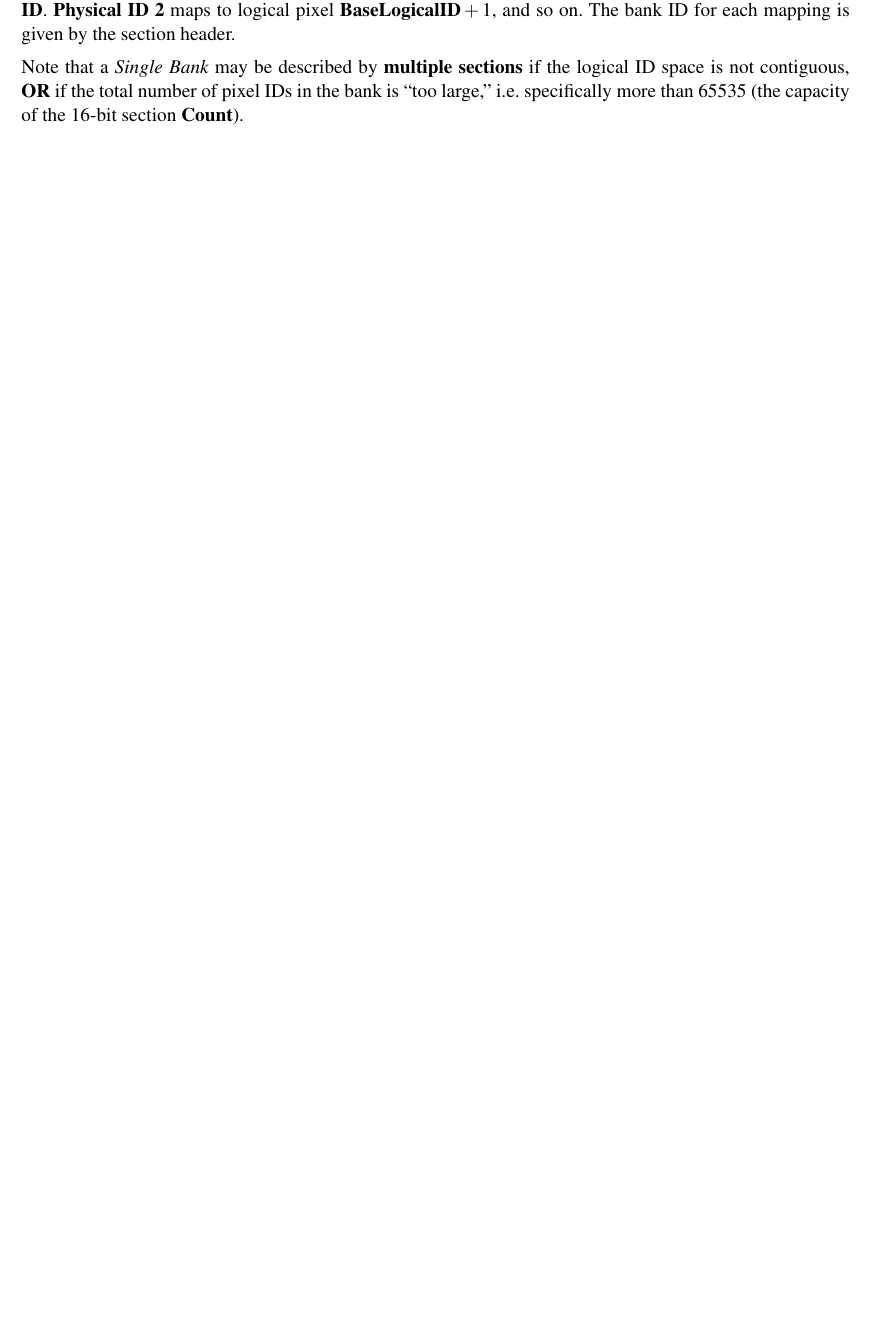
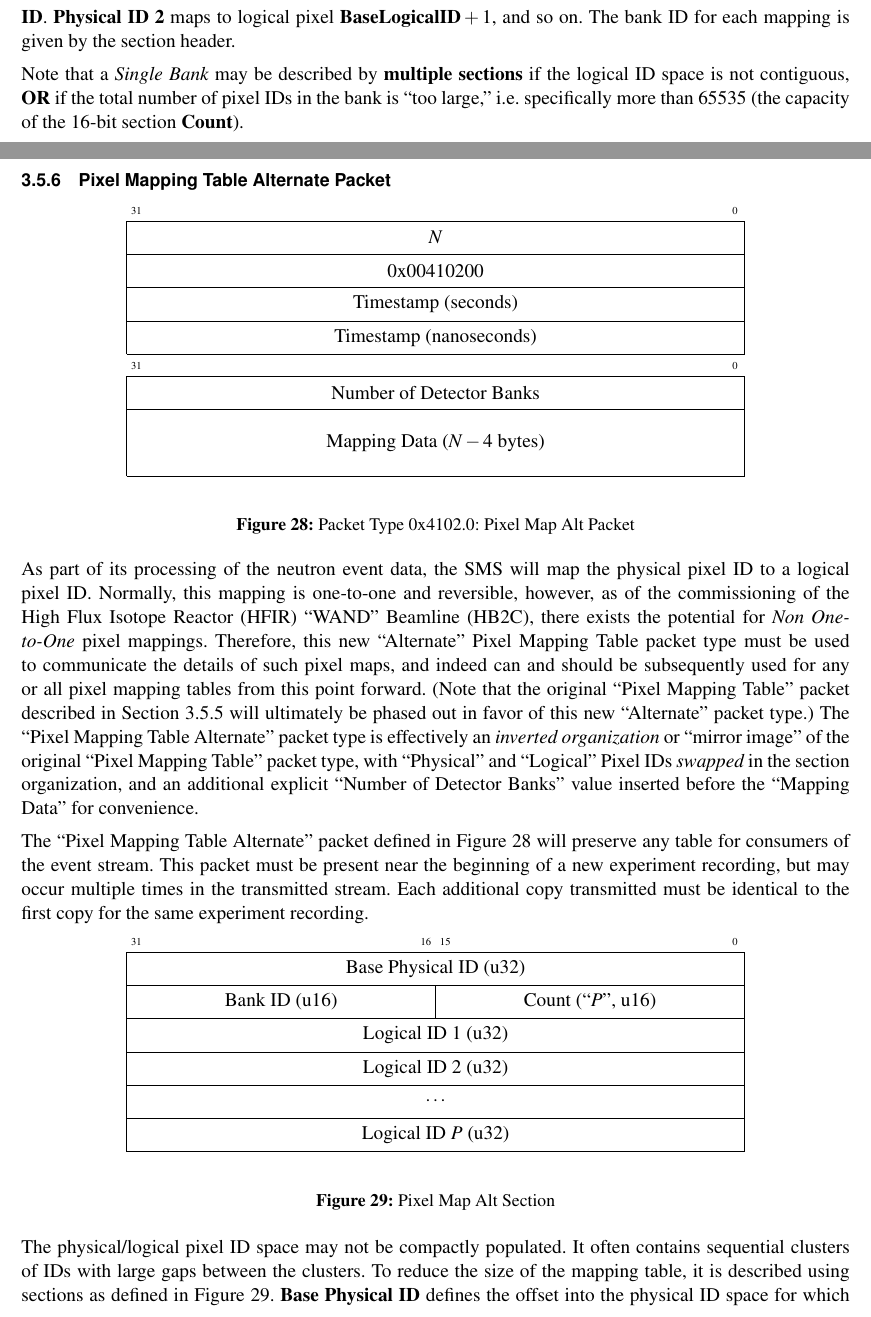
Before and after one commit to ADARA-Neutrons/adara, a LaTeX document (doc/design/sns_das_design.tex, which reads doc/design/1_Network_Protocol/component.tex): part of page 41 of 107 before the commit and two parts of pages 42 and 43 of 110 after it, the two joined at a grey line, cut so that both start at the same text, the shorter picture padded with empty space. Compiled offline with pdfLaTeX.

Commit message:
Add "Pixel Mapping Table Alternate" Packet Section 	- and fixed discussion of "one-to-one" pixel mappings everywhere...

```diff
--- a/doc/design/1_Network_Protocol/component.tex
+++ b/doc/design/1_Network_Protocol/component.tex
@@ -1912,3 +1932,95 @@ given by the section header.
 
 Note that a {\it Single Bank} may be described by {\bf multiple sections}
 if the logical ID space is not contiguous,
+{\bf OR} if the total number of pixel IDs in the bank is ``too large,''
+i.e. specifically more than 65535
+(the capacity of the 16-bit section {\bf Count}).
+
+
+\newpage
+\subsubsection{Pixel Mapping Table Alternate Packet}
+\label{section:protocol_pixel_mapping_alt_table}
+
+\begin{figure}[h]
+  \centering
+  \begin{bytefield}[bitwidth=1em]{32}
+    \bitheader{31,0} \\
+    \wordbox{1}{$N$} \\
+    \wordbox{1}{0x00410200} \\
+    \wordbox{1}{Timestamp (seconds)} \\
+    \wordbox{1}{Timestamp (nanoseconds)} \\
+
+    \bitheader{31,0} \\
+    \wordbox{1}{Number of Detector Banks} \\
+    \wordbox{2}{Mapping Data ($N - 4$ bytes)} \\
+  \end{bytefield}
+  \caption{Packet Type 0x4102.0: Pixel Map Alt Packet}
+  \label{fig:protocol_packet_pixel_map_alt}
+\end{figure}
+
+As part of its processing of the neutron event data, the SMS will map the
+physical pixel ID to a logical pixel ID.
+Normally, this mapping is one-to-one and reversible,
+however, as of the commissioning of the
+High Flux Isotope Reactor (HFIR) ``WAND'' Beamline (HB2C),
+there exists the potential for {\it Non One-to-One} pixel mappings.
+Therefore, this new ``Alternate'' Pixel Mapping Table packet type
+must be used to communicate the details of such pixel maps,
+and indeed can and should be subsequently used
+for any or all pixel mapping tables from this point forward.
+(Note that the original ``Pixel Mapping Table'' packet
+described in Section~\ref{section:protocol_pixel_mapping_table}
+will ultimately be phased out in favor of this new ``Alternate''
+packet type.)
+The ``Pixel Mapping Table Alternate'' packet type is effectively an
+{\it inverted organization} or ``mirror image'' of the original
+``Pixel Mapping Table'' packet type,
+with ``Physical'' and ``Logical'' Pixel IDs {\it swapped}
+in the section organization,
+and an additional explicit ``Number of Detector Banks'' value
+inserted before the ``Mapping Data'' for convenience.
+
+The ``Pixel Mapping Table Alternate'' packet defined in
+Figure~\ref{fig:protocol_packet_pixel_map_alt} will preserve any table for
+consumers of the event stream. This packet must be present near the beginning
+of a new experiment recording, but may occur multiple times in the transmitted
+stream. Each additional copy transmitted must be identical to the first copy
+for the same experiment recording.
+
+\begin{figure}[ht]
+  \centering
+  \begin{bytefield}[bitwidth=1em]{32}
+    \bitheader{31,16,15,0} \\
+    \bitbox{32}{Base Physical ID (u32)} \\
+    \bitbox{16}{Bank ID (u16)} &
+    \bitbox{16}{Count (``$P$'', u16)} \\
+    \wordbox{1}{Logical ID 1 (u32)} \\
+    \wordbox{1}{Logical ID 2 (u32)} \\
+    \wordbox{1}{$\cdots$} \\
+    \wordbox{1}{Logical ID $P$ (u32)} \\
+  \end{bytefield}
+  \caption{Pixel Map Alt Section}
+  \label{fig:protocol_packet_pixel_map_alt_section}
+\end{figure}
+
+%\begin{figure}[ht]
+  %\centering
+  %\begin{bytefield}{32}
+    %%\bitheader{31,0} \\
+    %\bitbox{32}{Physical ID (u32)} \\
+  %\end{bytefield}
+  %\caption{Pixel Map Entry}
+  %\label{fig:protocol_packet_pixel_map_entry}
+%\end{figure}
+
+The physical/logical pixel ID space may not be compactly populated.
+It often contains sequential clusters of IDs with large gaps
+between the clusters.
+To reduce the size of the mapping table, it is described using sections as
+defined in Figure~\ref{fig:protocol_packet_pixel_map_alt_section}.
+{\bf Base Physical ID} defines the offset into the physical ID space for
+which this section defines mappings. {\bf Count} gives the number of
+mapping entries in this section, and {\bf Bank ID} describes the bank
+containing these pixels.
+
+Each entry in the section describes a physical to logical (and bank) mapping.
```
Also changed, not shown: doc/design/2_SMS/component.tex (+7 -2 lines), doc/design/1_Network_Protocol/component.tex (53 more changed lines).
